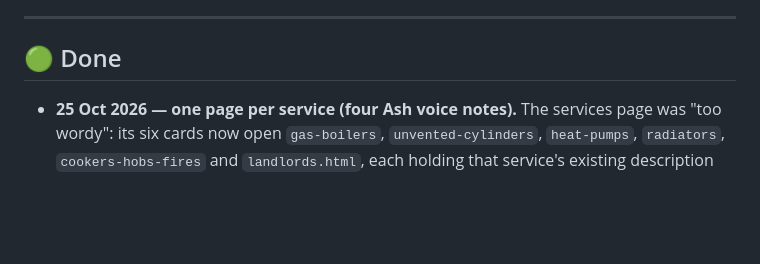
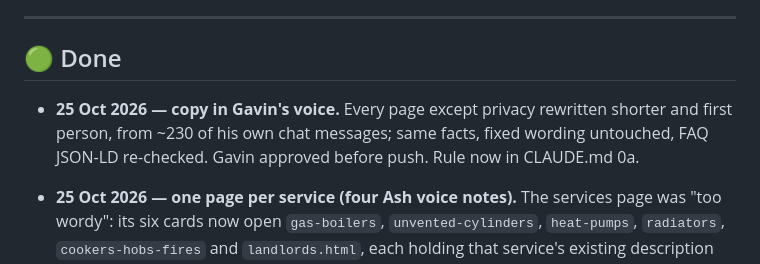
Before and after one commit to girgas88-jpg/grenergyscotland-site, a Markdown page: HANDOFF.md, the part around the change. GitHub-like rendering; blank space fills up the shorter version.

```diff
--- a/HANDOFF.md
+++ b/HANDOFF.md
@@ -66,6 +66,7 @@ moves to `@grenergyscotland.co.uk`, change the delivery address in Web3Forms.
 
 ## 🟢 Done
 
+- **25 Oct 2026 — copy in Gavin's voice.** Every page except privacy rewritten shorter and first person, from ~230 of his own chat messages; same facts, fixed wording untouched, FAQ JSON-LD re-checked. Gavin approved before push. Rule now in CLAUDE.md 0a.
 - **25 Oct 2026 — one page per service (four Ash voice notes).** The services page was "too wordy": its six cards now open `gas-boilers`, `unvented-cylinders`, `heat-pumps`, `radiators`, `cookers-hobs-fires` and `landlords.html`, each holding that service's existing description and FAQs, moved word for word (no new copy). The description blocks and FAQ are gone from the services page. The home page services section is now just the six photos with the service name over each; footer links on every page go to the new pages. Not in the nav, but in the sitemap. Checked locally at 1376 and 390 px: all links resolve, no sideways scroll, old `services.html#…` links redirect. **Re-submit the sitemap in Search Console** so Google picks up the six pages.
 - **25 Oct 2026 — visitor stats.** Before today nothing counted visits (GitHub Pages has no analytics). Added **Google Search Console** (verified via `google046f1be6092b66ba.html`, sitemap submitted; first data expected ~27 Oct and should include search data from before verification) and **GoatCounter** (`grenergyscotland.goatcounter.com`, script on all 8 real pages). Privacy notice updated. Details in CLAUDE.md "Analytics".
 
```
Also changed, not shown: CLAUDE.md (+10 -0 lines).
